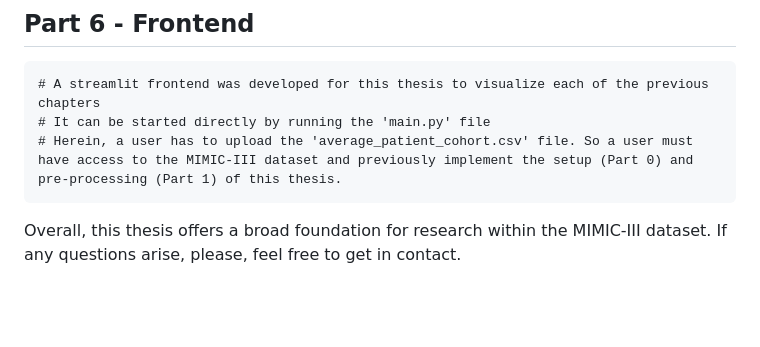
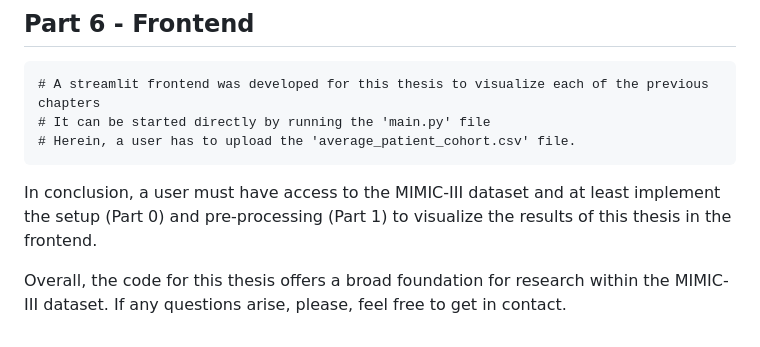
Before and after one commit to JayVeezy1/MA_thesis, a Markdown page: README.md, the part around the change. Rendered like a GitHub page; blank space fills up the shorter version.

```diff
--- a/README.md
+++ b/README.md
@@ -180,8 +180,8 @@ The implementation of the following steps makes up the core of my master thesis.
 ## Part 6 - Frontend
     # A streamlit frontend was developed for this thesis to visualize each of the previous chapters
     # It can be started directly by running the 'main.py' file
-    # Herein, a user has to upload the 'average_patient_cohort.csv' file. So a user must have access to the MIMIC-III dataset and previously implement the setup (Part 0) and pre-processing (Part 1) of this thesis.
+    # Herein, a user has to upload the 'average_patient_cohort.csv' file.
 
+In conclusion, a user must have access to the MIMIC-III dataset and at least implement the setup (Part 0) and pre-processing (Part 1) to visualize the results of this thesis in the frontend.
 
-Overall, this thesis offers a broad foundation for research within the MIMIC-III dataset.
-If any questions arise, please, feel free to get in contact.
+Overall, the code for this thesis offers a broad foundation for research within the MIMIC-III dataset. If any questions arise, please, feel free to get in contact.
```
